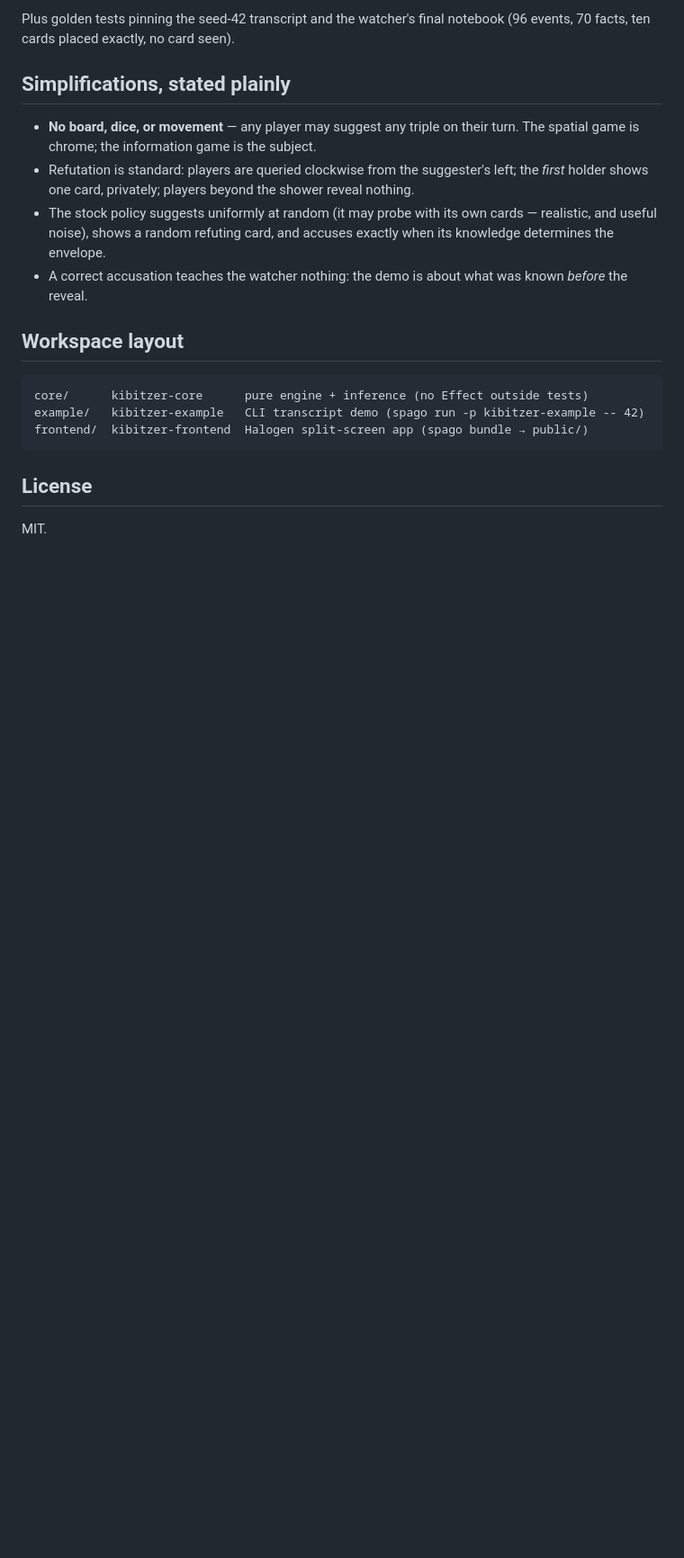
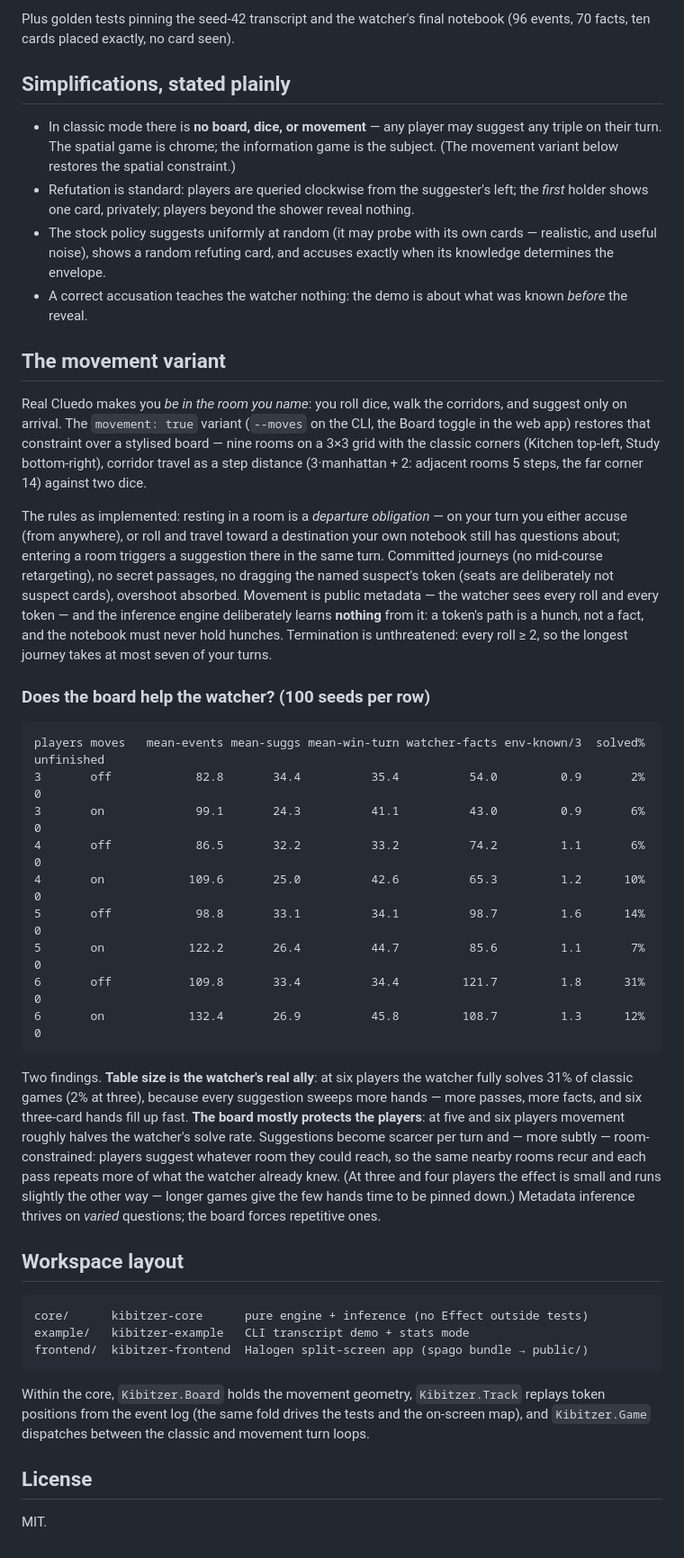
Before and after one commit to afcondon/kibitzer, a Markdown page: README.md, the part around one of its changes. Shown at 90% size. Rendered like a GitHub page; blank space fills up the shorter version.

Commit message:
README: the movement variant, stats table, and what the board does to the watcher
Co-Authored-By: Claude Fable 5 <noreply@anthropic.com>

````diff
--- a/README.md
+++ b/README.md
@@ -125,9 +131,10 @@ seen).
 
 ## Simplifications, stated plainly
 
-- **No board, dice, or movement** — any player may suggest any triple
-  on their turn. The spatial game is chrome; the information game is
-  the subject.
+- In classic mode there is **no board, dice, or movement** — any player
+  may suggest any triple on their turn. The spatial game is chrome; the
+  information game is the subject. (The movement variant below restores
+  the spatial constraint.)
 - Refutation is standard: players are queried clockwise from the
   suggester's left; the *first* holder shows one card, privately;
   players beyond the shower reveal nothing.
@@ -137,13 +144,67 @@ seen).
 - A correct accusation teaches the watcher nothing: the demo is about
   what was known *before* the reveal.
 
+## The movement variant
+
+Real Cluedo makes you *be in the room you name*: you roll dice, walk the
+corridors, and suggest only on arrival. The `movement: true` variant
+(`--moves` on the CLI, the Board toggle in the web app) restores that
+constraint over a stylised board — nine rooms on a 3×3 grid with the
+classic corners (Kitchen top-left, Study bottom-right), corridor travel
+as a step distance (3·manhattan + 2: adjacent rooms 5 steps, the far
+corner 14) against two dice.
+
+The rules as implemented: resting in a room is a *departure obligation* —
+on your turn you either accuse (from anywhere), or roll and travel toward
+a destination your own notebook still has questions about; entering a
+room triggers a suggestion there in the same turn. Committed journeys (no
+mid-course retargeting), no secret passages, no dragging the named
+suspect's token (seats are deliberately not suspect cards), overshoot
+absorbed. Movement is public metadata — the watcher sees every roll and
+every token — and the inference engine deliberately learns **nothing**
+from it: a token's path is a hunch, not a fact, and the notebook must
+never hold hunches. Termination is unthreatened: every roll ≥ 2, so the
+longest journey takes at most seven of your turns.
+
+### Does the board help the watcher? (100 seeds per row)
+
+```
+players moves   mean-events mean-suggs mean-win-turn watcher-facts env-known/3  solved% unfinished
+3       off            82.8       34.4          35.4          54.0         0.9       2%          0
+3       on             99.1       24.3          41.1          43.0         0.9       6%          0
+4       off            86.5       32.2          33.2          74.2         1.1       6%          0
+4       on            109.6       25.0          42.6          65.3         1.2      10%          0
+5       off            98.8       33.1          34.1          98.7         1.6      14%          0
+5       on            122.2       26.4          44.7          85.6         1.1       7%          0
+6       off           109.8       33.4          34.4         121.7         1.8      31%          0
+6       on            132.4       26.9          45.8         108.7         1.3      12%          0
+```
+
+Two findings. **Table size is the watcher's real ally**: at six players
+the watcher fully solves 31% of classic games (2% at three), because
+every suggestion sweeps more hands — more passes, more facts, and
+six three-card hands fill up fast. **The board mostly protects the
+players**: at five and six players movement roughly halves the watcher's
+solve rate. Suggestions become scarcer per turn and — more subtly —
+room-constrained: players suggest whatever room they could reach, so the
+same nearby rooms recur and each pass repeats more of what the watcher
+already knew. (At three and four players the effect is small and runs
+slightly the other way — longer games give the few hands time to be
+pinned down.) Metadata inference thrives on *varied* questions; the
+board forces repetitive ones.
+
 ## Workspace layout
 
 ```
 core/      kibitzer-core      pure engine + inference (no Effect outside tests)
-example/   kibitzer-example   CLI transcript demo (spago run -p kibitzer-example -- 42)
+example/   kibitzer-example   CLI transcript demo + stats mode
 frontend/  kibitzer-frontend  Halogen split-screen app (spago bundle → public/)
 ```
+
+Within the core, `Kibitzer.Board` holds the movement geometry,
+`Kibitzer.Track` replays token positions from the event log (the same
+fold drives the tests and the on-screen map), and `Kibitzer.Game`
+dispatches between the classic and movement turn loops.
 
 ## License
 
````
Also changed, not shown: other parts of README.md (+7 -1 lines).
